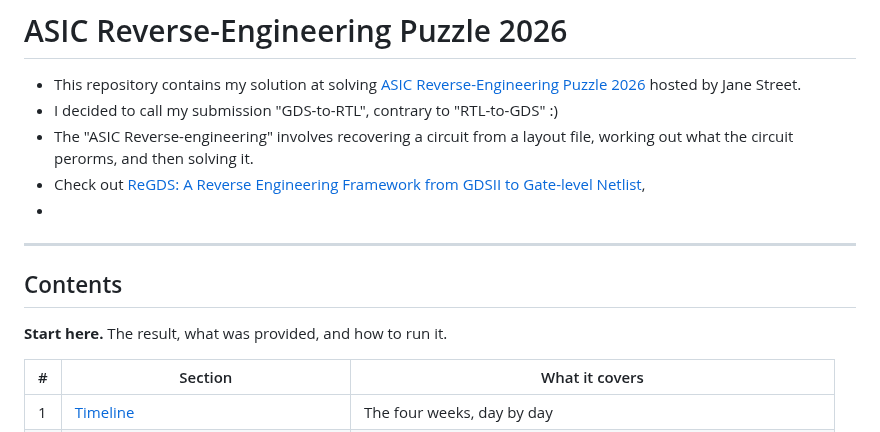
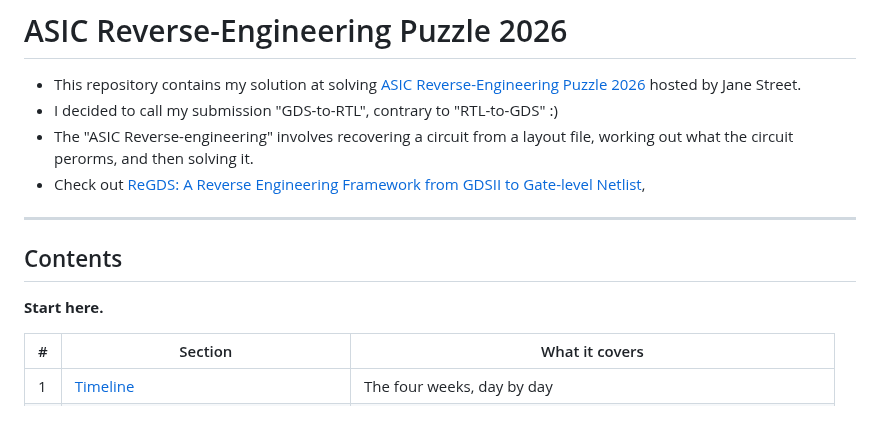
Before and after one commit to NotCleo/GDS-to-RTL, a Markdown page: README.md, the part around one of its changes. GitHub-like rendering.

```diff
--- a/README.md
+++ b/README.md
@@ -4,12 +4,12 @@
 - I decided to call my submission "GDS-to-RTL", contrary to "RTL-to-GDS" :)
 - The "ASIC Reverse-engineering" involves recovering a circuit from a layout file, working out what the circuit perorms, and then solving it.
 - Check out [ReGDS: A Reverse Engineering Framework from GDSII to Gate-level Netlist](https://ieeexplore.ieee.org/document/9300272/),
--
+
 ----
 
 ## Contents
 
-**Start here.** The result, what was provided, and how to run it.
+**Start here.**
 
 | # | Section | What it covers |
 |---|---|---|
```
Also changed, not shown: other parts of README.md (+2 -2 lines).
